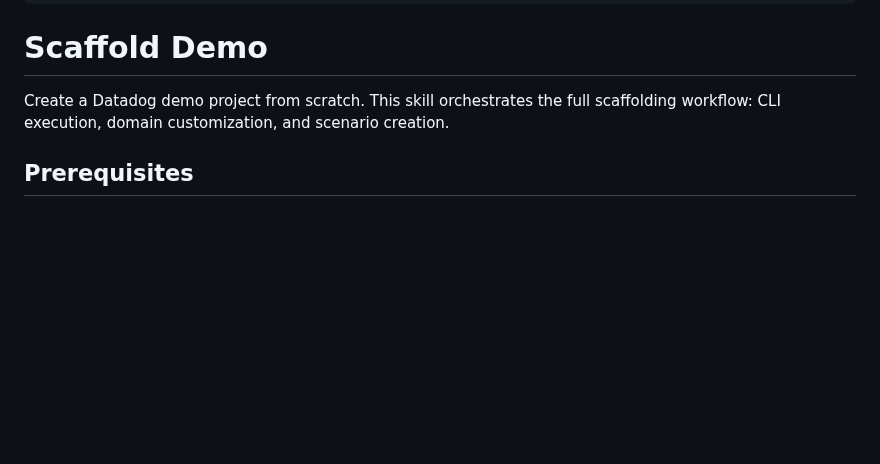
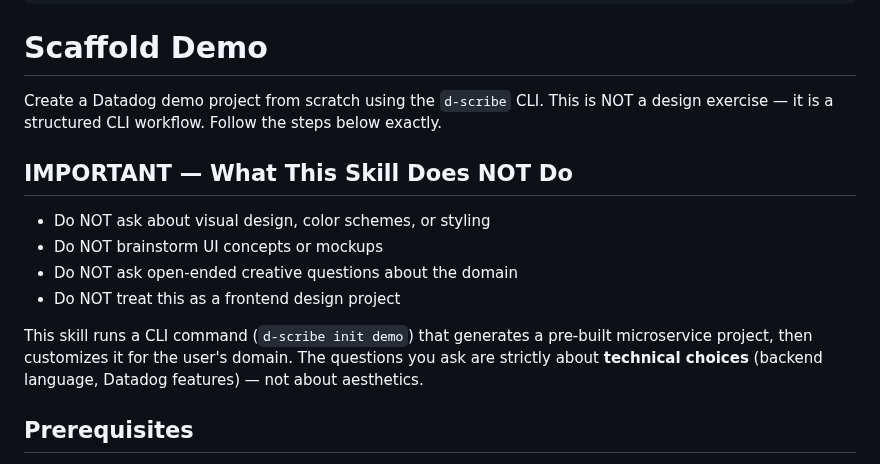
Before and after one commit to lgdd/d-scribe, a Markdown page: skills/dd-scaffold-demo/SKILL.md, the part around the change. Rendered like a GitHub page; blank space fills up the shorter version.

Commit message:
fix(skills): add explicit guardrails against design/brainstorming behavior

```diff
--- a/skills/dd-scaffold-demo/SKILL.md
+++ b/skills/dd-scaffold-demo/SKILL.md
@@ -9,7 +9,16 @@ tools:
 
 # Scaffold Demo
 
-Create a Datadog demo project from scratch. This skill orchestrates the full scaffolding workflow: CLI execution, domain customization, and scenario creation.
+Create a Datadog demo project from scratch using the `d-scribe` CLI. This is NOT a design exercise — it is a structured CLI workflow. Follow the steps below exactly.
+
+## IMPORTANT — What This Skill Does NOT Do
+
+- Do NOT ask about visual design, color schemes, or styling
+- Do NOT brainstorm UI concepts or mockups
+- Do NOT ask open-ended creative questions about the domain
+- Do NOT treat this as a frontend design project
+
+This skill runs a CLI command (`d-scribe init demo`) that generates a pre-built microservice project, then customizes it for the user's domain. The questions you ask are strictly about **technical choices** (backend language, Datadog features) — not about aesthetics.
 
 ## Prerequisites
 
```
